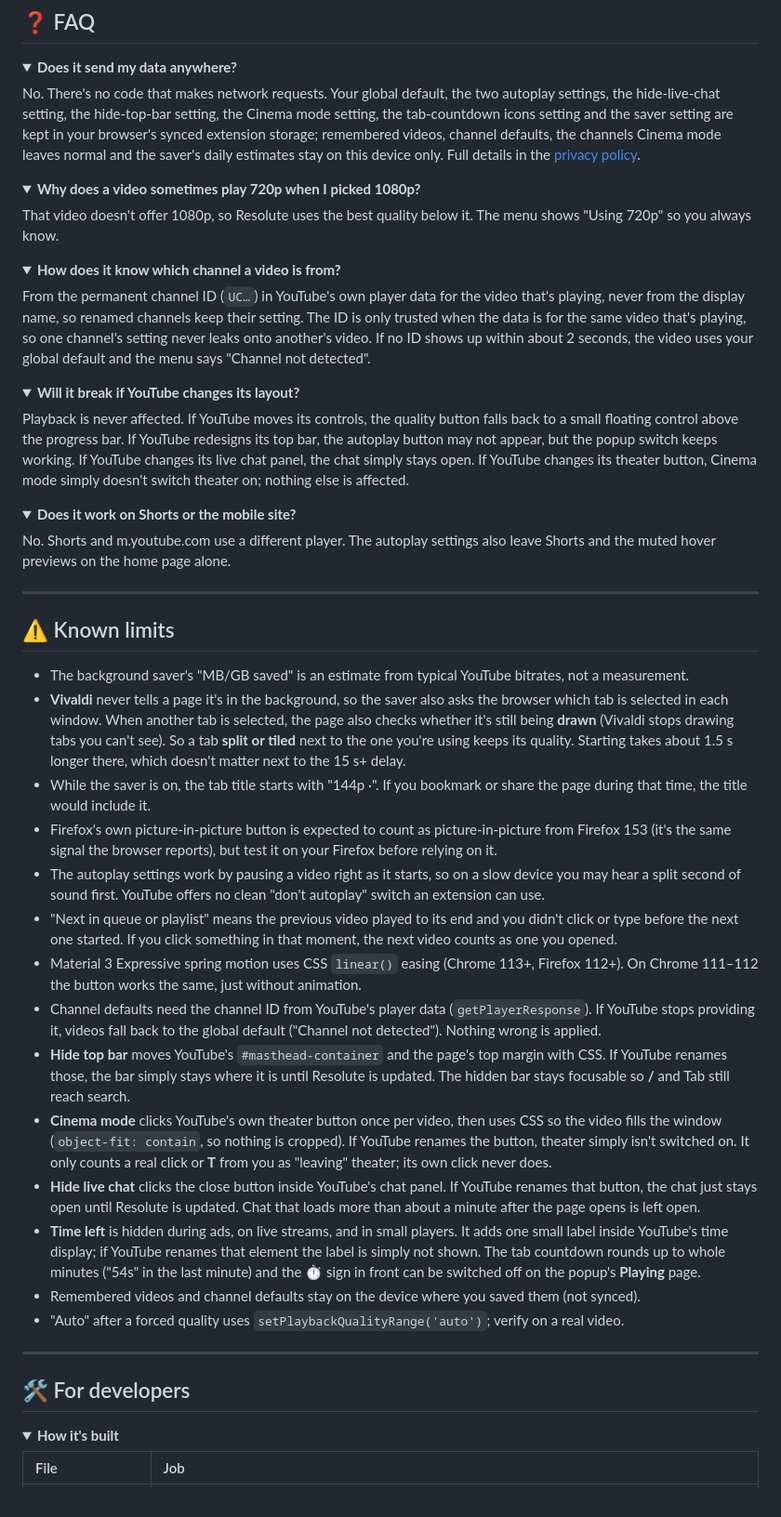
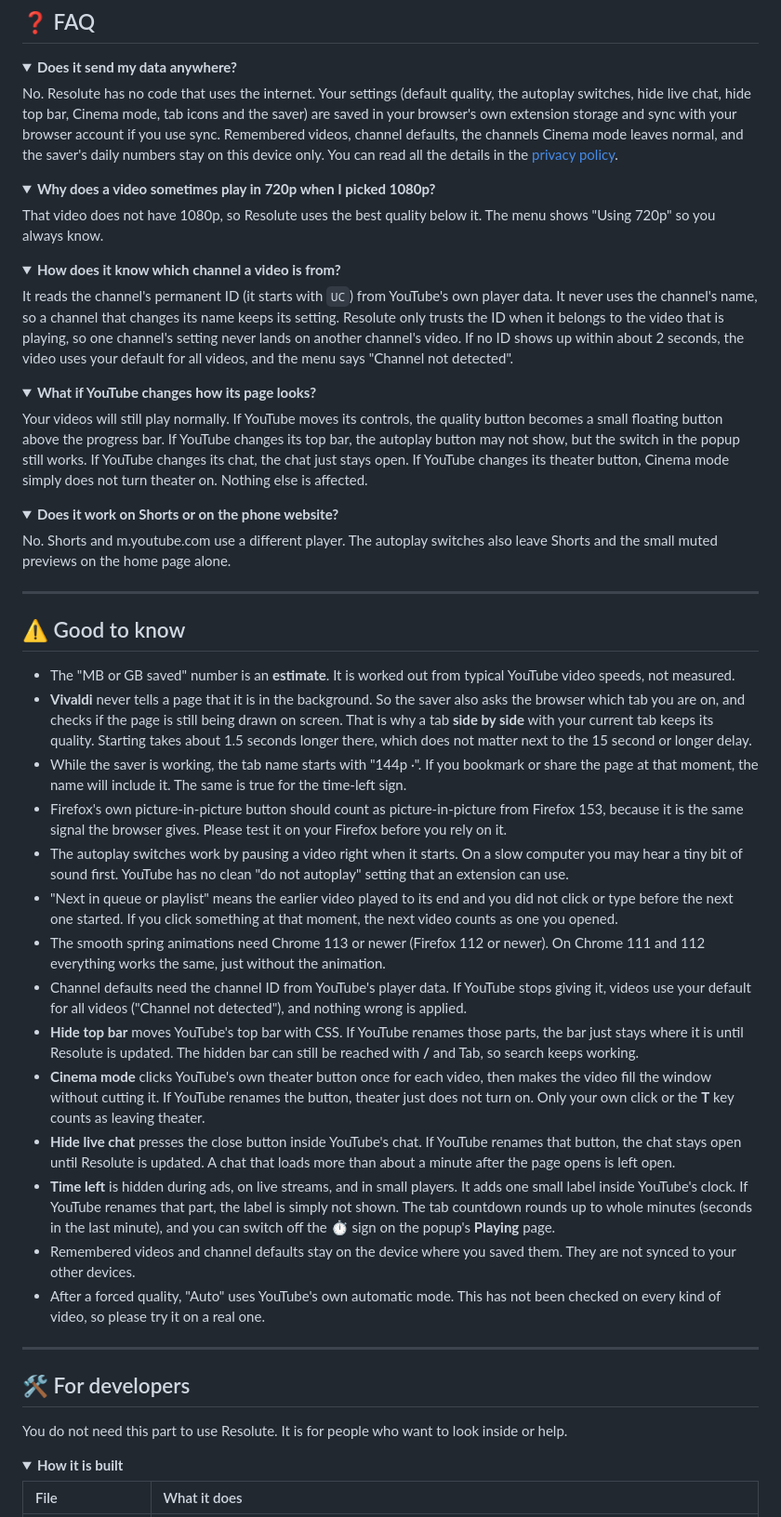
Before and after one commit to GHOST-DEKU/resolute-for-youtube, a Markdown page: README.md, the part around one of its changes. Shown at 93% size. Drawn GitHub-style; folded sections open.

```diff
--- a/README.md
+++ b/README.md
@@ -350,58 +355,60 @@ It is removed when Firefox closes. Load it again next time.
 <details>
 <summary><b>Does it send my data anywhere?</b></summary>
 
-No. There's no code that makes network requests. Your global default, the two autoplay settings, the hide-live-chat setting, the hide-top-bar setting, the Cinema mode setting, the tab-countdown icons setting and the saver setting are kept in your browser's synced extension storage; remembered videos, channel defaults, the channels Cinema mode leaves normal and the saver's daily estimates stay on this device only. Full details in the [privacy policy](PRIVACY.md).
+No. Resolute has no code that uses the internet. Your settings (default quality, the autoplay switches, hide live chat, hide top bar, Cinema mode, tab icons and the saver) are saved in your browser's own extension storage and sync with your browser account if you use sync. Remembered videos, channel defaults, the channels Cinema mode leaves normal, and the saver's daily numbers stay on this device only. You can read all the details in the [privacy policy](PRIVACY.md).
 </details>
 
 <details>
-<summary><b>Why does a video sometimes play 720p when I picked 1080p?</b></summary>
+<summary><b>Why does a video sometimes play in 720p when I picked 1080p?</b></summary>
 
-That video doesn't offer 1080p, so Resolute uses the best quality below it. The menu shows "Using 720p" so you always know.
+That video does not have 1080p, so Resolute uses the best quality below it. The menu shows "Using 720p" so you always know.
 </details>
 
 <details>
 <summary><b>How does it know which channel a video is from?</b></summary>
 
-From the permanent channel ID (`UC…`) in YouTube's own player data for the video that's playing, never from the display name, so renamed channels keep their setting. The ID is only trusted when the data is for the same video that's playing, so one channel's setting never leaks onto another's video. If no ID shows up within about 2 seconds, the video uses your global default and the menu says "Channel not detected".
+It reads the channel's permanent ID (it starts with `UC`) from YouTube's own player data. It never uses the channel's name, so a channel that changes its name keeps its setting. Resolute only trusts the ID when it belongs to the video that is playing, so one channel's setting never lands on another channel's video. If no ID shows up within about 2 seconds, the video uses your default for all videos, and the menu says "Channel not detected".
 </details>
 
 <details>
-<summary><b>Will it break if YouTube changes its layout?</b></summary>
+<summary><b>What if YouTube changes how its page looks?</b></summary>
 
-Playback is never affected. If YouTube moves its controls, the quality button falls back to a small floating control above the progress bar. If YouTube redesigns its top bar, the autoplay button may not appear, but the popup switch keeps working. If YouTube changes its live chat panel, the chat simply stays open. If YouTube changes its theater button, Cinema mode simply doesn't switch theater on; nothing else is affected.
+Your videos will still play normally. If YouTube moves its controls, the quality button becomes a small floating button above the progress bar. If YouTube changes its top bar, the autoplay button may not show, but the switch in the popup still works. If YouTube changes its chat, the chat just stays open. If YouTube changes its theater button, Cinema mode simply does not turn theater on. Nothing else is affected.
 </details>
 
 <details>
-<summary><b>Does it work on Shorts or the mobile site?</b></summary>
+<summary><b>Does it work on Shorts or on the phone website?</b></summary>
 
-No. Shorts and m.youtube.com use a different player. The autoplay settings also leave Shorts and the muted hover previews on the home page alone.
+No. Shorts and m.youtube.com use a different player. The autoplay switches also leave Shorts and the small muted previews on the home page alone.
 </details>
 
 ---
 
-## ⚠️ Known limits
+## ⚠️ Good to know
 
-- The background saver's "MB/GB saved" is an estimate from typical YouTube bitrates, not a measurement.
-- **Vivaldi** never tells a page it's in the background, so the saver also asks the browser which tab is selected in each window. When another tab is selected, the page also checks whether it's still being **drawn** (Vivaldi stops drawing tabs you can't see). So a tab **split or tiled** next to the one you're using keeps its quality. Starting takes about 1.5 s longer there, which doesn't matter next to the 15 s+ delay.
-- While the saver is on, the tab title starts with "144p ·". If you bookmark or share the page during that time, the title would include it.
-- Firefox's own picture-in-picture button is expected to count as picture-in-picture from Firefox 153 (it's the same signal the browser reports), but test it on your Firefox before relying on it.
-- The autoplay settings work by pausing a video right as it starts, so on a slow device you may hear a split second of sound first. YouTube offers no clean "don't autoplay" switch an extension can use.
-- "Next in queue or playlist" means the previous video played to its end and you didn't click or type before the next one started. If you click something in that moment, the next video counts as one you opened.
-- Material 3 Expressive spring motion uses CSS `linear()` easing (Chrome 113+, Firefox 112+). On Chrome 111–112 the button works the same, just without animation.
-- Channel defaults need the channel ID from YouTube's player data (`getPlayerResponse`). If YouTube stops providing it, videos fall back to the global default ("Channel not detected"). Nothing wrong is applied.
-- **Hide top bar** moves YouTube's `#masthead-container` and the page's top margin with CSS. If YouTube renames those, the bar simply stays where it is until Resolute is updated. The hidden bar stays focusable so **/** and Tab still reach search.
-- **Cinema mode** clicks YouTube's own theater button once per video, then uses CSS so the video fills the window (`object-fit: contain`, so nothing is cropped). If YouTube renames the button, theater simply isn't switched on. It only counts a real click or **T** from you as "leaving" theater; its own click never does.
-- **Hide live chat** clicks the close button inside YouTube's chat panel. If YouTube renames that button, the chat just stays open until Resolute is updated. Chat that loads more than about a minute after the page opens is left open.
-- **Time left** is hidden during ads, on live streams, and in small players. It adds one small label inside YouTube's time display; if YouTube renames that element the label is simply not shown. The tab countdown rounds up to whole minutes ("54s" in the last minute) and the ⏱ sign in front can be switched off on the popup's **Playing** page.
-- Remembered videos and channel defaults stay on the device where you saved them (not synced).
-- "Auto" after a forced quality uses `setPlaybackQualityRange('auto')`; verify on a real video.
+- The "MB or GB saved" number is an **estimate**. It is worked out from typical YouTube video speeds, not measured.
+- **Vivaldi** never tells a page that it is in the background. So the saver also asks the browser which tab you are on, and checks if the page is still being drawn on screen. That is why a tab **side by side** with your current tab keeps its quality. Starting takes about 1.5 seconds longer there, which does not matter next to the 15 second or longer delay.
+- While the saver is working, the tab name starts with "144p ·". If you bookmark or share the page at that moment, the name will include it. The same is true for the time-left sign.
+- Firefox's own picture-in-picture button should count as picture-in-picture from Firefox 153, because it is the same signal the browser gives. Please test it on your Firefox before you rely on it.
+- The autoplay switches work by pausing a video right when it starts. On a slow computer you may hear a tiny bit of sound first. YouTube has no clean "do not autoplay" setting that an extension can use.
+- "Next in queue or playlist" means the earlier video played to its end and you did not click or type before the next one started. If you click something at that moment, the next video counts as one you opened.
+- The smooth spring animations need Chrome 113 or newer (Firefox 112 or newer). On Chrome 111 and 112 everything works the same, just without the animation.
+- Channel defaults need the channel ID from YouTube's player data. If YouTube stops giving it, videos use your default for all videos ("Channel not detected"), and nothing wrong is applied.
+- **Hide top bar** moves YouTube's top bar with CSS. If YouTube renames those parts, the bar just stays where it is until Resolute is updated. The hidden bar can still be reached with **/** and Tab, so search keeps working.
+- **Cinema mode** clicks YouTube's own theater button once for each video, then makes the video fill the window without cutting it. If YouTube renames the button, theater just does not turn on. Only your own click or the **T** key counts as leaving theater.
+- **Hide live chat** presses the close button inside YouTube's chat. If YouTube renames that button, the chat stays open until Resolute is updated. A chat that loads more than about a minute after the page opens is left open.
+- **Time left** is hidden during ads, on live streams, and in small players. It adds one small label inside YouTube's clock. If YouTube renames that part, the label is simply not shown. The tab countdown rounds up to whole minutes (seconds in the last minute), and you can switch off the ⏱ sign on the popup's **Playing** page.
+- Remembered videos and channel defaults stay on the device where you saved them. They are not synced to your other devices.
+- After a forced quality, "Auto" uses YouTube's own automatic mode. This has not been checked on every kind of video, so please try it on a real one.
 
 ---
 
 ## 🛠️ For developers
 
+You do not need this part to use Resolute. It is for people who want to look inside or help.
+
 <details>
-<summary><b>How it's built</b></summary>
+<summary><b>How it is built</b></summary>
 
-| File | Job |
+| File | What it does |
 |:---|:---|
```
Also changed, not shown: other parts of README.md (+133 -128 lines).
